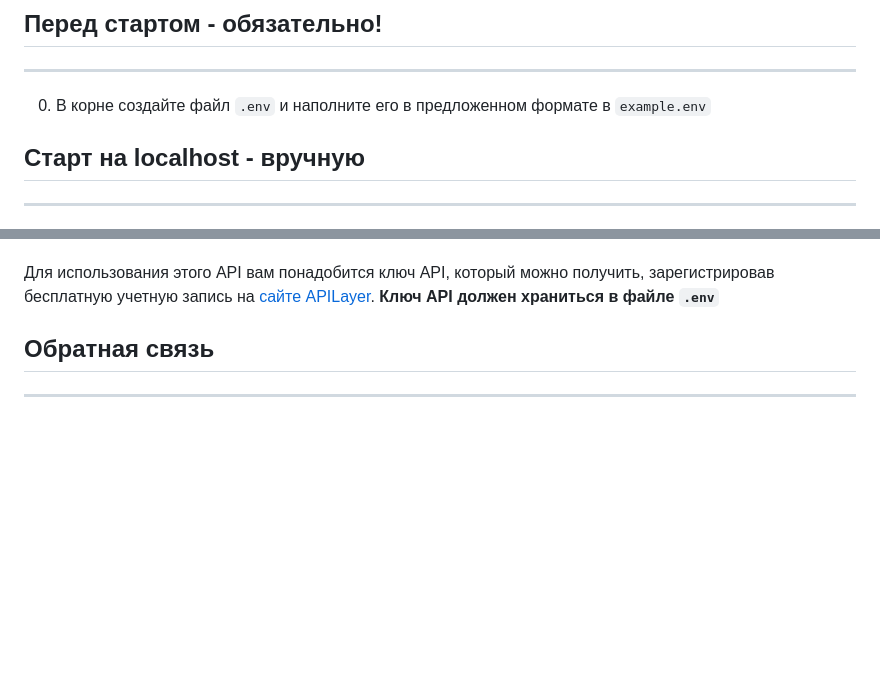
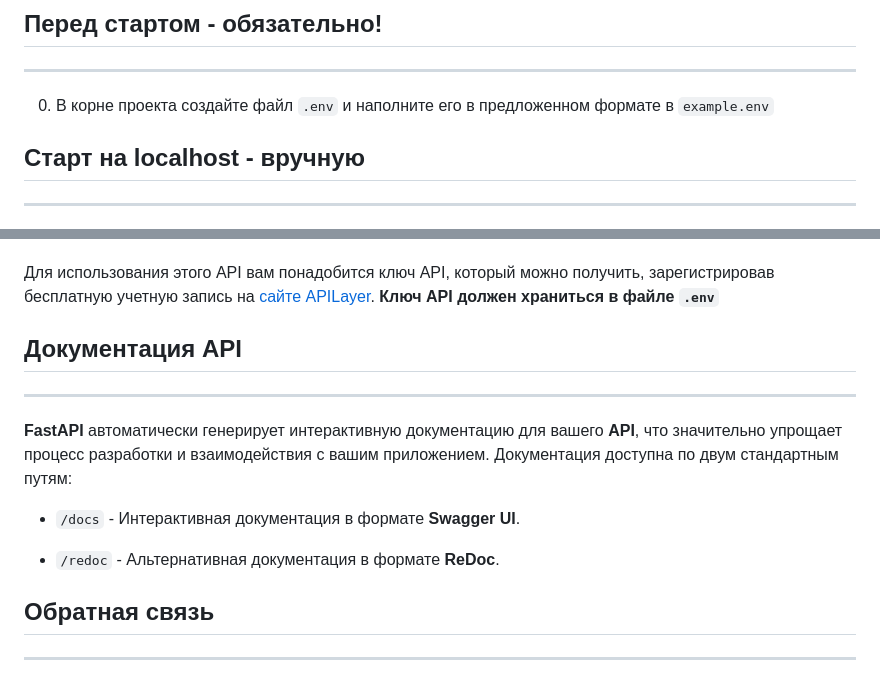
Before and after one commit to qdi2k/Currency-Exchange-API, a Markdown page: README.md, 2 parts joined by grey strips. Drawn GitHub-style; blank space fills up the shorter version.

```diff
--- a/README.md
+++ b/README.md
@@ -18,7 +18,7 @@ API сервисом - [APILayer](https://apilayer.com/marketplace/currency_data
 ## Перед стартом - обязательно!
 
 ---
-0.  В корне создайте файл `.env` и наполните его в предложенном формате
+0.  В корне проекта создайте файл `.env` и наполните его в предложенном формате
     в `example.env`
 
 ## Старт на localhost - вручную
@@ -207,6 +207,17 @@ Alembic позволяет легко создавать, применять и
 **Ключ API должен храниться в файле `.env`**
 
 
+## Документация API
+
+---
+**FastAPI** автоматически генерирует интерактивную документацию для вашего
+**API**, что значительно упрощает процесс разработки и взаимодействия с вашим
+приложением. Документация доступна по двум стандартным путям:
+
+ - `/docs` - Интерактивная документация в формате **Swagger UI**.
+
+ - `/redoc` - Альтернативная документация в формате **ReDoc**.
+
 
 ## Обратная связь
 
```
Also changed, not shown: other parts of README.md (+1 -1 lines).
